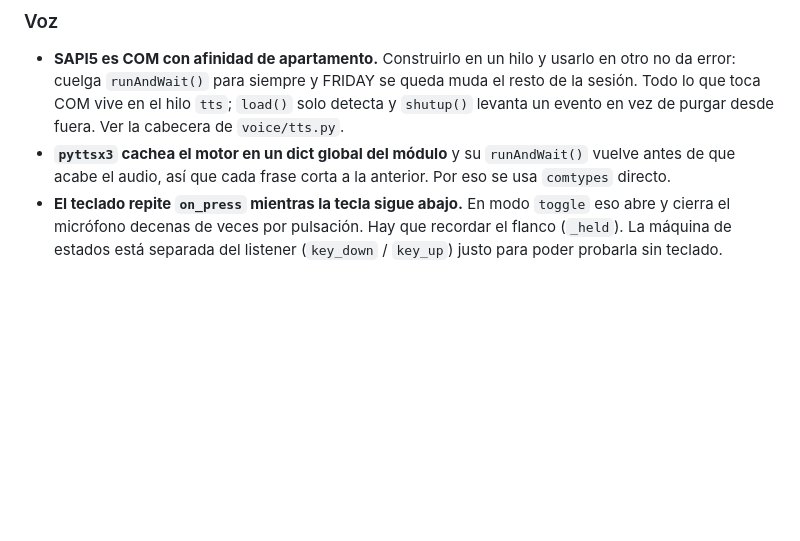
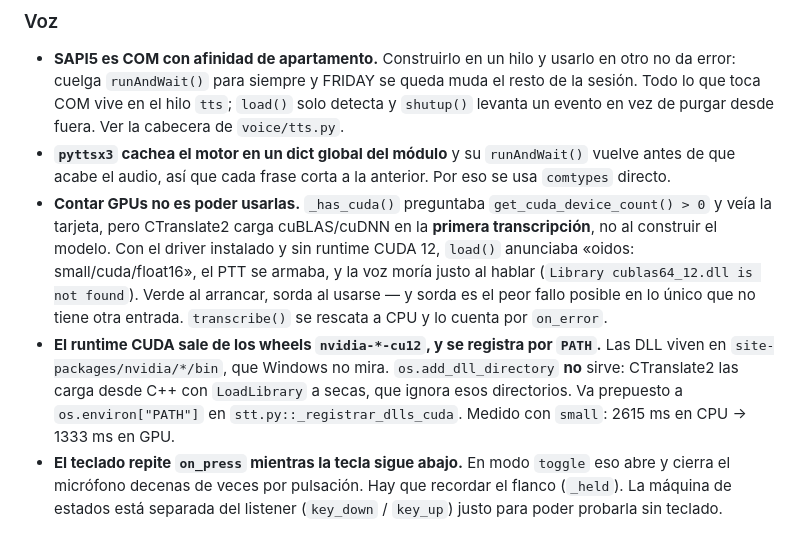
Before and after one commit to andreyhnzzz/Female-Replacement-Intelligent-Digital-Assistant-Youth, a Markdown page: CLAUDE.md, the part around the change. Rendered like a GitHub page; blank space fills up the shorter version.

Commit message:
docs: las dos trampas de CUDA, escritas donde se buscan
La carga perezosa de cuBLAS y el registro por PATH en vez de
`add_dll_directory`. Las dos costaron una sesion de diagnostico y ninguna
se deduce leyendo el codigo: van a la seccion de Voz.

```diff
--- a/CLAUDE.md
+++ b/CLAUDE.md
@@ -401,6 +401,20 @@ probabilístico es lo que pasa cuando se equivoca:
 - **`pyttsx3` cachea el motor en un dict global del módulo** y su
   `runAndWait()` vuelve antes de que acabe el audio, así que cada frase corta
   a la anterior. Por eso se usa `comtypes` directo.
+- **Contar GPUs no es poder usarlas.** `_has_cuda()` preguntaba
+  `get_cuda_device_count() > 0` y veía la tarjeta, pero CTranslate2 carga
+  cuBLAS/cuDNN en la **primera transcripción**, no al construir el modelo.
+  Con el driver instalado y sin runtime CUDA 12, `load()` anunciaba
+  «oidos: small/cuda/float16», el PTT se armaba, y la voz moría justo al
+  hablar (`Library cublas64_12.dll is not found`). Verde al arrancar, sorda
+  al usarse — y sorda es el peor fallo posible en lo único que no tiene otra
+  entrada. `transcribe()` se rescata a CPU y lo cuenta por `on_error`.
+- **El runtime CUDA sale de los wheels `nvidia-*-cu12`, y se registra por
+  `PATH`.** Las DLL viven en `site-packages/nvidia/*/bin`, que Windows no
+  mira. `os.add_dll_directory` **no** sirve: CTranslate2 las carga desde C++
+  con `LoadLibrary` a secas, que ignora esos directorios. Va prepuesto a
+  `os.environ["PATH"]` en `stt.py::_registrar_dlls_cuda`. Medido con
+  `small`: 2615 ms en CPU → 1333 ms en GPU.
 - **El teclado repite `on_press` mientras la tecla sigue abajo.** En modo
   `toggle` eso abre y cierra el micrófono decenas de veces por pulsación. Hay
   que recordar el flanco (`_held`). La máquina de estados está separada del
```
